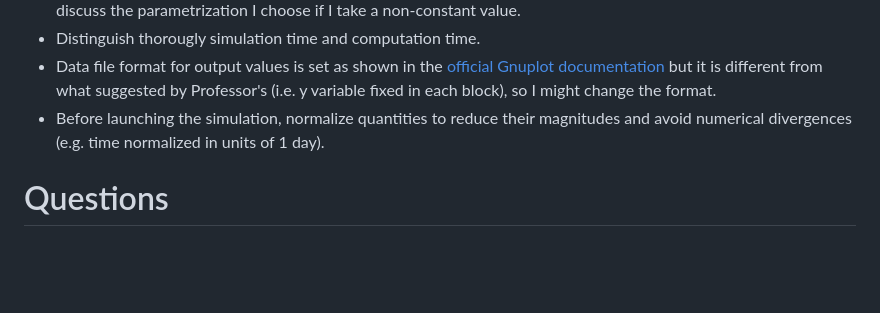
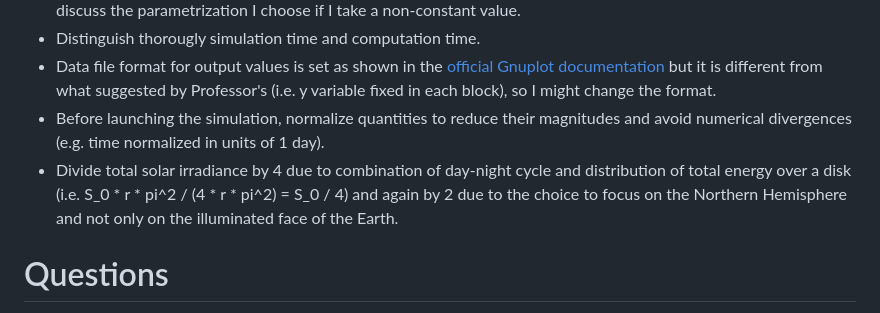
Before and after one commit to mirasac/algonume, a Markdown page: project/Notes.md, the part around the change. Drawn GitHub-style; blank space fills up the shorter version.

Commit message:
Add note on solar irradiance

```diff
--- a/project/Notes.md
+++ b/project/Notes.md
@@ -17,6 +17,7 @@
 - Distinguish thorougly simulation time and computation time.
 - Data file format for output values is set as shown in the [official Gnuplot documentation](http://gnuplot.info/docs_5.5/loc17750.html) but it is different from what suggested by Professor's (i.e. y variable fixed in each block), so I might change the format.
 - Before launching the simulation, normalize quantities to reduce their magnitudes and avoid numerical divergences (e.g. time normalized in units of 1 day).
+- Divide total solar irradiance by 4 due to combination of day-night cycle and distribution of total energy over a disk (i.e. S_0 * r * pi^2 / (4 * r * pi^2) = S_0 / 4) and again by 2 due to the choice to focus on the Northern Hemisphere and not only on the illuminated face of the Earth.
 
 # Questions
 - What is temperature profile instability.
```
